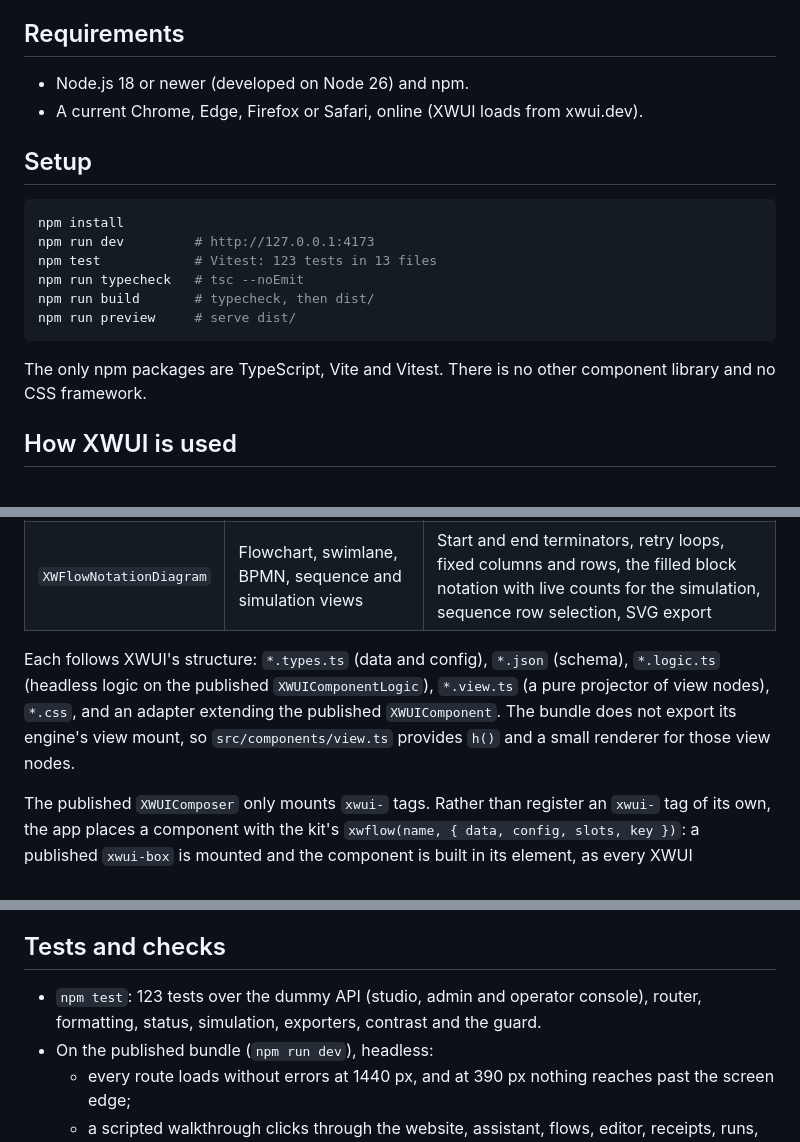
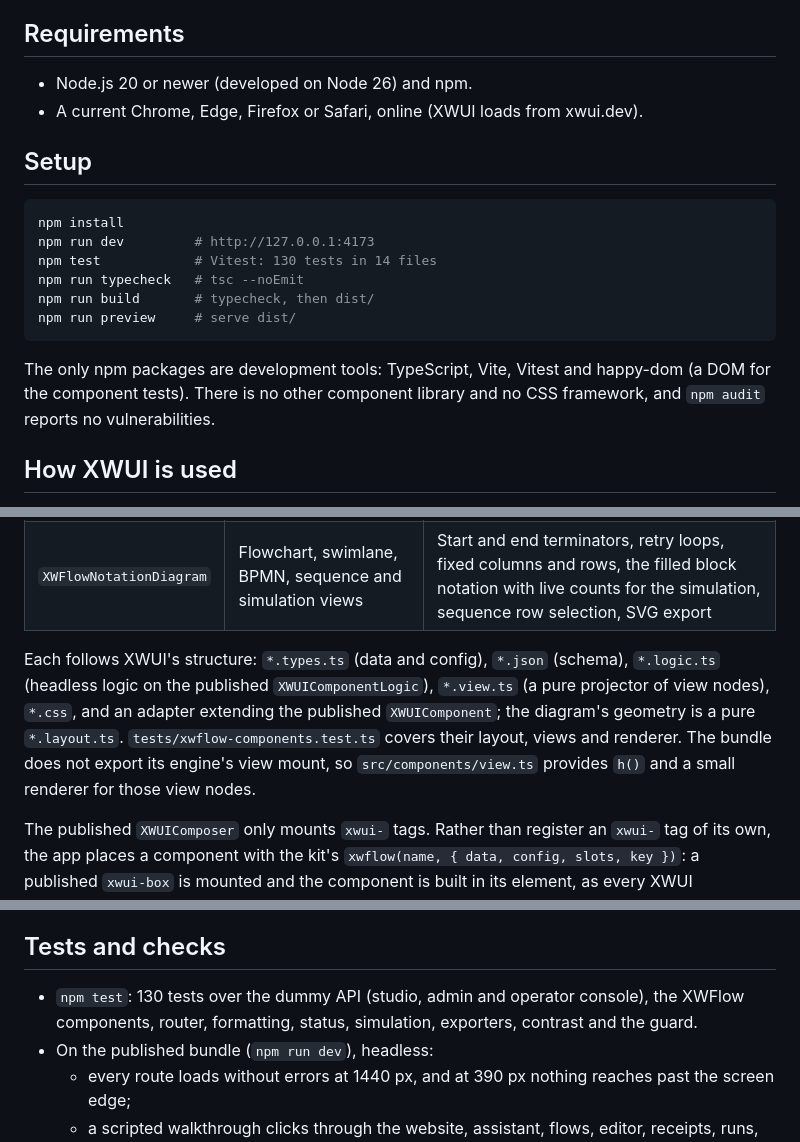
Before and after one commit to sevara-s/xwflow-web, a Markdown page: README.md, 3 parts joined by grey strips. Drawn GitHub-style.

Commit message:
docs(readme): Node 20, the test tooling, and the component tests
The README now asks for Node 20 (happy-dom's minimum), names the test
tooling and that npm audit is clean, mentions the diagram's pure layout
module and the component tests, and counts 130 tests in 14 files.

Verified: the counts match npm test; npm audit reports 0.

Co-Authored-By: Claude Opus 5.5 <noreply@anthropic.com>

````diff
--- a/README.md
+++ b/README.md
@@ -10,7 +10,7 @@ The app was built with AI assistance (Claude Code) for implementation, review an
 
 ## Requirements
 
-- Node.js 18 or newer (developed on Node 26) and npm.
+- Node.js 20 or newer (developed on Node 26) and npm.
 - A current Chrome, Edge, Firefox or Safari, online (XWUI loads from xwui.dev).
 
 ## Setup
@@ -18,13 +18,13 @@ The app was built with AI assistance (Claude Code) for implementation, review an
 ```bash
 npm install
 npm run dev         # http://127.0.0.1:4173
-npm test            # Vitest: 123 tests in 13 files
+npm test            # Vitest: 130 tests in 14 files
 npm run typecheck   # tsc --noEmit
 npm run build       # typecheck, then dist/
 npm run preview     # serve dist/
 ```
 
-The only npm packages are TypeScript, Vite and Vitest. There is no other component library and no CSS framework.
+The only npm packages are development tools: TypeScript, Vite, Vitest and happy-dom (a DOM for the component tests). There is no other component library and no CSS framework, and `npm audit` reports no vulnerabilities.
 
 ## How XWUI is used
 
@@ -42,7 +42,7 @@ XWUI basic has no layer stack, and ships an earlier notation diagram than the pr
 | `XWFlowLayerStack` | `#/notations` hero | Three notations of one flow on glowing planes, stacked in 3D, with labels |
 | `XWFlowNotationDiagram` | Flowchart, swimlane, BPMN, sequence and simulation views | Start and end terminators, retry loops, fixed columns and rows, the filled block notation with live counts for the simulation, sequence row selection, SVG export |
 
-Each follows XWUI's structure: `*.types.ts` (data and config), `*.json` (schema), `*.logic.ts` (headless logic on the published `XWUIComponentLogic`), `*.view.ts` (a pure projector of view nodes), `*.css`, and an adapter extending the published `XWUIComponent`. The bundle does not export its engine's view mount, so `src/components/view.ts` provides `h()` and a small renderer for those view nodes.
+Each follows XWUI's structure: `*.types.ts` (data and config), `*.json` (schema), `*.logic.ts` (headless logic on the published `XWUIComponentLogic`), `*.view.ts` (a pure projector of view nodes), `*.css`, and an adapter extending the published `XWUIComponent`; the diagram's geometry is a pure `*.layout.ts`. `tests/xwflow-components.test.ts` covers their layout, views and renderer. The bundle does not export its engine's view mount, so `src/components/view.ts` provides `h()` and a small renderer for those view nodes.
 
 The published `XWUIComposer` only mounts `xwui-` tags. Rather than register an `xwui-` tag of its own, the app places a component with the kit's `xwflow(name, { data, config, slots, key })`: a published `xwui-box` is mounted and the component is built in its element, as every XWUI component takes its container. `xwflowInstance(key)` reaches it (for example for the SVG export).
 
@@ -122,7 +122,7 @@ Two places hold pixel numbers because their component takes a number: the marque
 
 ## Tests and checks
 
-- `npm test`: 123 tests over the dummy API (studio, admin and operator console), router, formatting, status, simulation, exporters, contrast and the guard.
+- `npm test`: 130 tests over the dummy API (studio, admin and operator console), the XWFlow components, router, formatting, status, simulation, exporters, contrast and the guard.
 - On the published bundle (`npm run dev`), headless:
   - every route loads without errors at 1440 px, and at 390 px nothing reaches past the screen edge;
   - a scripted walkthrough clicks through the website, assistant, flows, editor, receipts, runs, connections, the six views, settings, admin and every admin and system page and action: 111 checks, all passing;
````
